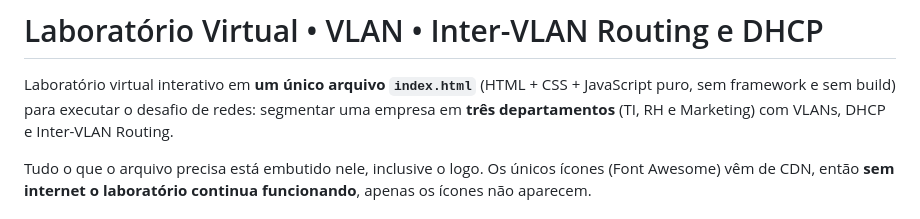
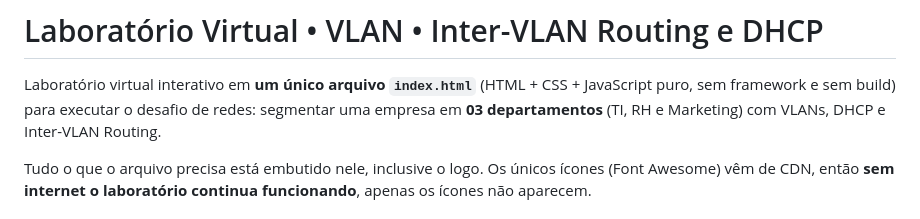
Before and after one commit to sandronsk1977-creator/V_Routing_DHCP, a Markdown page: README.md, the part around the change. GitHub-like rendering.

Commit message:
Update department count format in README

```diff
--- a/README.md
+++ b/README.md
@@ -2,7 +2,7 @@
 
 Laboratório virtual interativo em **um único arquivo `index.html`** (HTML + CSS +
 JavaScript puro, sem framework e sem build) para executar o desafio de redes:
-segmentar uma empresa em **três departamentos** (TI, RH e Marketing) com VLANs,
+segmentar uma empresa em **03 departamentos** (TI, RH e Marketing) com VLANs,
 DHCP e Inter-VLAN Routing.
 
 Tudo o que o arquivo precisa está embutido nele, inclusive o logo. Os únicos
```
